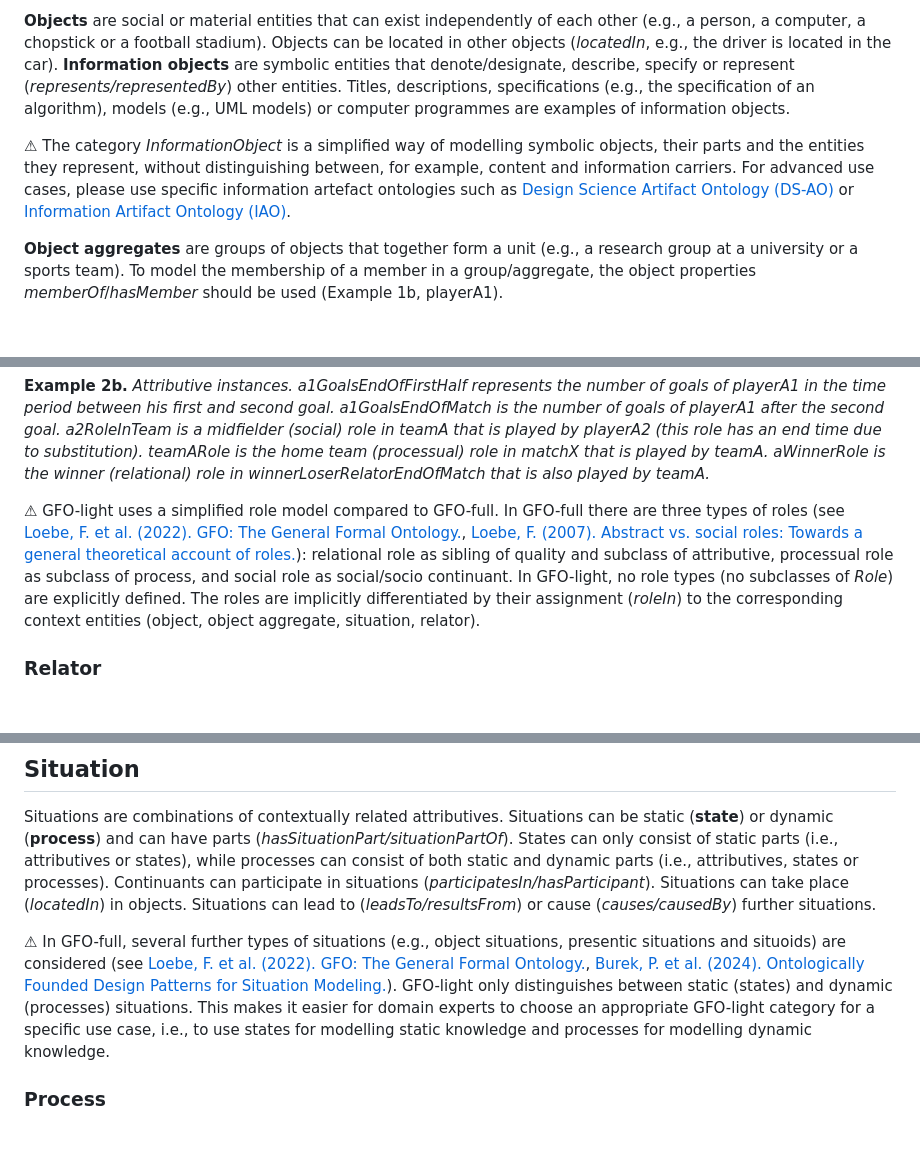
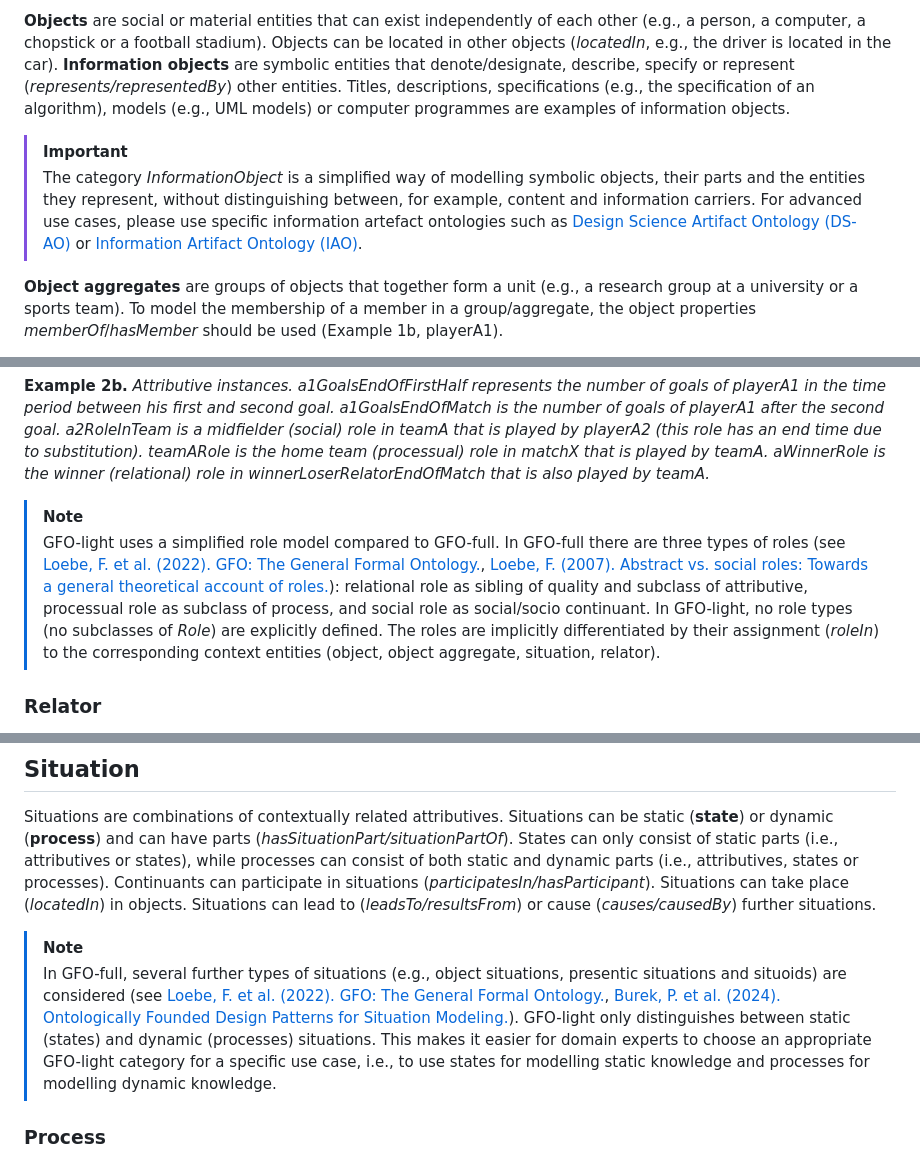
Before and after one commit to Onto-Med/gfo-light, a Markdown page: docs/README.md, 3 parts joined by grey strips. Rendered like a GitHub page; blank space fills up the shorter version.

```diff
--- a/docs/README.md
+++ b/docs/README.md
@@ -59,8 +61,9 @@ Objects can be located in other objects (*locatedIn*, e.g., the driver is locate
 **Information objects** are symbolic entities that denote/designate, describe, specify or represent (*represents/representedBy*) other entities.
 Titles, descriptions, specifications (e.g., the specification of an algorithm), models (e.g., UML models) or computer programmes are examples of information objects.
 
-⚠ The category *InformationObject* is a simplified way of modelling symbolic objects, their parts and the entities they represent, without distinguishing between, for example, content and information carriers.
-For advanced use cases, please use specific information artefact ontologies such as [Design Science Artifact Ontology (DS-AO)](https://ceur-ws.org/Vol-3155/short5.pdf) or [Information Artifact Ontology (IAO)](https://ceur-ws.org/Vol-1515/regular10.pdf).
+> [!IMPORTANT]
+> The category *InformationObject* is a simplified way of modelling symbolic objects, their parts and the entities they represent, without distinguishing between, for example, content and information carriers.
+> For advanced use cases, please use specific information artefact ontologies such as [Design Science Artifact Ontology (DS-AO)](https://ceur-ws.org/Vol-3155/short5.pdf) or [Information Artifact Ontology (IAO)](https://ceur-ws.org/Vol-1515/regular10.pdf).
 
 **Object aggregates** are groups of objects that together form a unit (e.g., a research group at a university or a sports team).
 To model the membership of a member in a group/aggregate, the object properties *memberOf*/*hasMember* should be used (Example 1b, playerA1).
@@ -209,9 +214,10 @@ a2RoleInTeam is a midfielder (social) role in teamA that is played by playerA2 (
 teamARole is the home team (processual) role in matchX that is played by teamA.
 aWinnerRole is the winner (relational) role in winnerLoserRelatorEndOfMatch that is also played by teamA.*
 
-⚠ GFO-light uses a simplified role model compared to GFO-full.
-In GFO-full there are three types of roles (see [Loebe, F. et al. (2022). GFO: The General Formal Ontology.](https://doi.org/10.3233/AO-220264), [Loebe, F. (2007). Abstract vs. social roles: Towards a general theoretical account of roles.](https://doi.org/10.3233/APO-2007-031)): relational role as sibling of quality and subclass of attributive, processual role as subclass of process, and social role as social/socio continuant.
-In GFO-light, no role types (no subclasses of *Role*) are explicitly defined. The roles are implicitly differentiated by their assignment (*roleIn*) to the corresponding context entities (object, object aggregate, situation, relator).
+> [!NOTE]
+> GFO-light uses a simplified role model compared to GFO-full.
+> In GFO-full there are three types of roles (see [Loebe, F. et al. (2022). GFO: The General Formal Ontology.](https://doi.org/10.3233/AO-220264), [Loebe, F. (2007). Abstract vs. social roles: Towards a general theoretical account of roles.](https://doi.org/10.3233/APO-2007-031)): relational role as sibling of quality and subclass of attributive, processual role as subclass of process, and social role as social/socio continuant.
+> In GFO-light, no role types (no subclasses of *Role*) are explicitly defined. The roles are implicitly differentiated by their assignment (*roleIn*) to the corresponding context entities (object, object aggregate, situation, relator).
 
 ### Relator
 
@@ -238,9 +244,10 @@ Continuants can participate in situations (*participatesIn/hasParticipant*).
 Situations can take place (*locatedIn*) in objects.
 Situations can lead to (*leadsTo/resultsFrom*) or cause (*causes/causedBy*) further situations.
 
-⚠ In GFO-full, several further types of situations (e.g., object situations, presentic situations and situoids) are considered (see [Loebe, F. et al. (2022). GFO: The General Formal Ontology.](https://doi.org/10.3233/AO-220264), [Burek, P. et al. (2024). Ontologically Founded Design Patterns for Situation Modeling.](https://doi.org/10.62036/ISD.2024.85)).
-GFO-light only distinguishes between static (states) and dynamic (processes) situations.
-This makes it easier for domain experts to choose an appropriate GFO-light category for a specific use case, i.e., to use states for modelling static knowledge and processes for modelling dynamic knowledge.
+> [!NOTE]
+> In GFO-full, several further types of situations (e.g., object situations, presentic situations and situoids) are considered (see [Loebe, F. et al. (2022). GFO: The General Formal Ontology.](https://doi.org/10.3233/AO-220264), [Burek, P. et al. (2024). Ontologically Founded Design Patterns for Situation Modeling.](https://doi.org/10.62036/ISD.2024.85)).
+> GFO-light only distinguishes between static (states) and dynamic (processes) situations.
+> This makes it easier for domain experts to choose an appropriate GFO-light category for a specific use case, i.e., to use states for modelling static knowledge and processes for modelling dynamic knowledge.
 
 ### Process
 
```
Also changed, not shown: other parts of docs/README.md (+18 -13 lines).
